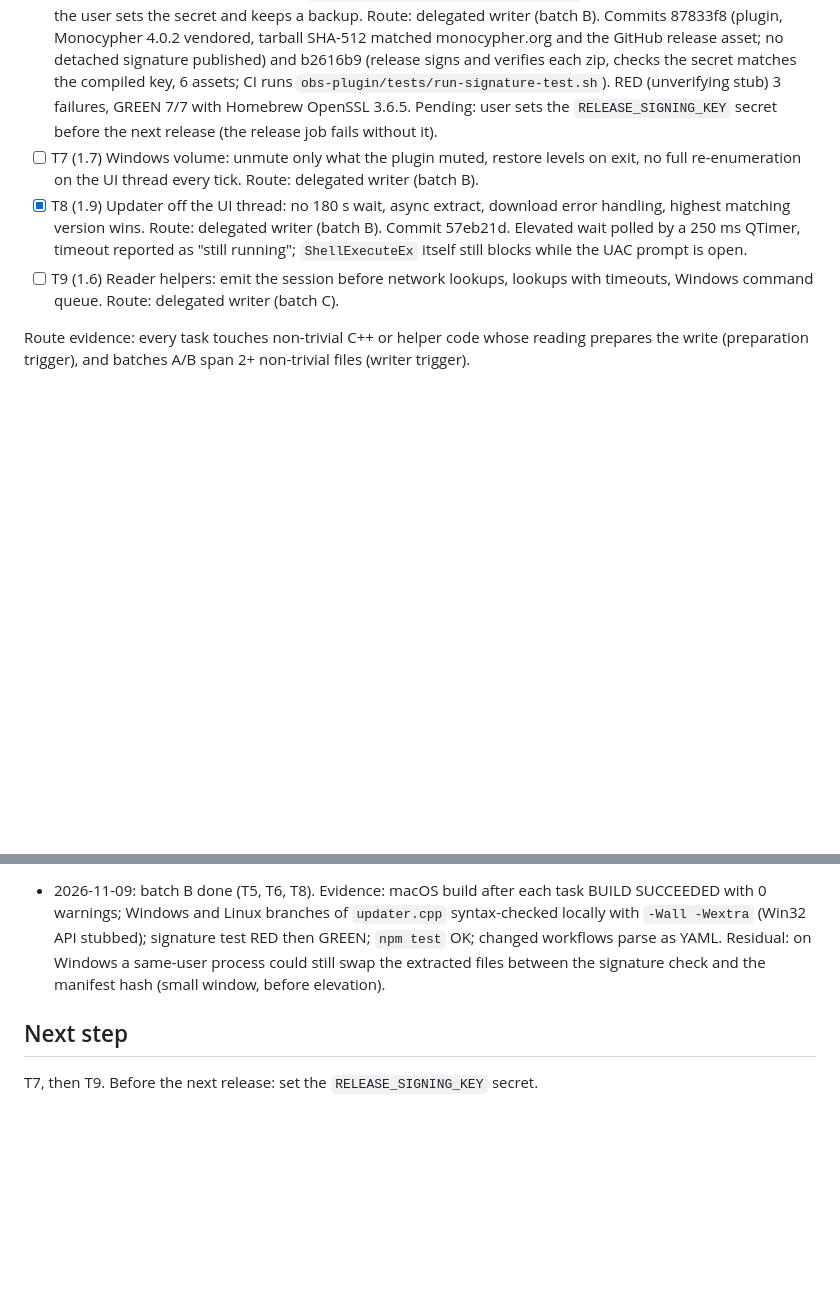
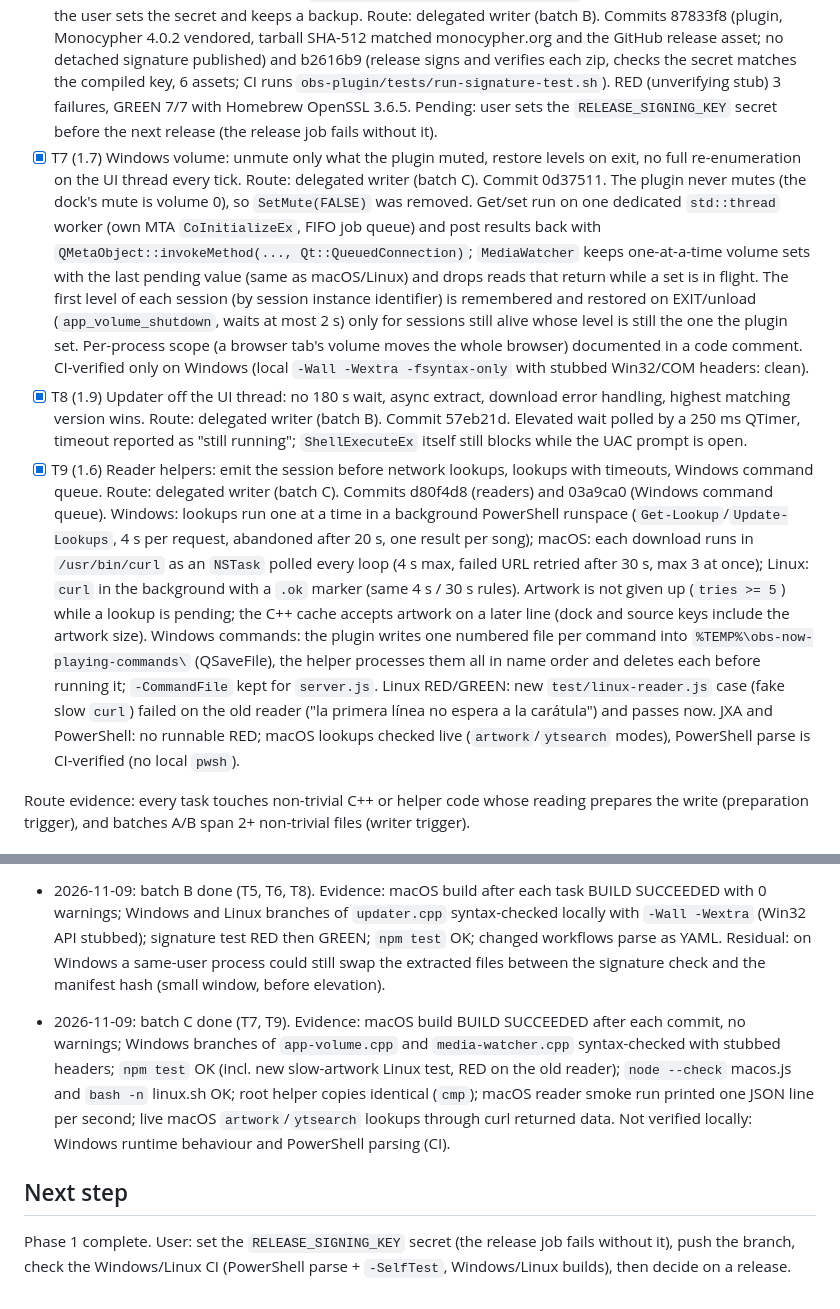
Before and after one commit to alejox/music-now-playing, a Markdown page: odd/tasks/phase1-safety-stability.md, 2 parts joined by grey strips. GitHub-like rendering; blank space fills up the shorter version.

Commit message:
docs(odd): fase 1, lote C (T7, T9) hecho

```diff
--- a/odd/tasks/phase1-safety-stability.md
+++ b/odd/tasks/phase1-safety-stability.md
@@ -24,9 +24,9 @@ The audit of plugin 1.0.39 found the self-updater installs downloads without int
 - [x] T4 (1.3) Update prompt: no automatic prompt while streaming/recording/replay buffer/virtual camera (retried on the outputs' STOPPED events), "Later" as default button, frontend callback removed inside EXIT. Route: delegated writer (batch A). Commit 5bbf141.
 - [x] T5 (1.2) Windows elevated install: script passed inline (`-EncodedCommand`), absolute System32 `powershell.exe`. Route: delegated writer (batch B). Commit 51e5c28. The script stages the files into a fresh folder inside the admin-only target and checks each one (DLL, PDB, data) against a SHA-256 manifest computed before elevation; `PSModulePath` pinned to `$PSHOME`, robocopy by absolute path, curl/tar via `GetSystemDirectoryW`. Encoded command ~13k chars (limit 32767). CI-verified only (+ local syntax check with stubbed Win32 headers); CI now parses the embedded script with the PowerShell parser.
 - [x] T6 (1.1) Update integrity verification with Ed25519 signatures (user decision 2026-11-08, chosen over SHA-256 only). CI signs each release zip with the private key (GitHub secret `RELEASE_SIGNING_KEY`, OpenSSL 3 `pkeyutl -sign -rawin`) and publishes `<zip>.sig` (64 raw bytes); the updater downloads the `.sig`, verifies it against the public key compiled into the plugin (`e614461f088694160336f4b0825e7d0917de81c9742994ce7b221e8cd606bd94`) with vendored Monocypher (`crypto_ed25519_check`, standard SHA-512 Ed25519), and refuses to install when the signature is missing or invalid. Key pair generated locally at `~/.config/obs-now-playing-signing/` (outside the repo, mode 600); the user sets the secret and keeps a backup. Route: delegated writer (batch B). Commits 87833f8 (plugin, Monocypher 4.0.2 vendored, tarball SHA-512 matched monocypher.org and the GitHub release asset; no detached signature published) and b2616b9 (release signs and verifies each zip, checks the secret matches the compiled key, 6 assets; CI runs `obs-plugin/tests/run-signature-test.sh`). RED (unverifying stub) 3 failures, GREEN 7/7 with Homebrew OpenSSL 3.6.5. Pending: user sets the `RELEASE_SIGNING_KEY` secret before the next release (the release job fails without it).
-- [ ] T7 (1.7) Windows volume: unmute only what the plugin muted, restore levels on exit, no full re-enumeration on the UI thread every tick. Route: delegated writer (batch B).
+- [x] T7 (1.7) Windows volume: unmute only what the plugin muted, restore levels on exit, no full re-enumeration on the UI thread every tick. Route: delegated writer (batch C). Commit 0d37511. The plugin never mutes (the dock's mute is volume 0), so `SetMute(FALSE)` was removed. Get/set run on one dedicated `std::thread` worker (own MTA `CoInitializeEx`, FIFO job queue) and post results back with `QMetaObject::invokeMethod(..., Qt::QueuedConnection)`; `MediaWatcher` keeps one-at-a-time volume sets with the last pending value (same as macOS/Linux) and drops reads that return while a set is in flight. The first level of each session (by session instance identifier) is remembered and restored on EXIT/unload (`app_volume_shutdown`, waits at most 2 s) only for sessions still alive whose level is still the one the plugin set. Per-process scope (a browser tab's volume moves the whole browser) documented in a code comment. CI-verified only on Windows (local `-Wall -Wextra -fsyntax-only` with stubbed Win32/COM headers: clean).
 - [x] T8 (1.9) Updater off the UI thread: no 180 s wait, async extract, download error handling, highest matching version wins. Route: delegated writer (batch B). Commit 57eb21d. Elevated wait polled by a 250 ms QTimer, timeout reported as "still running"; `ShellExecuteEx` itself still blocks while the UAC prompt is open.
-- [ ] T9 (1.6) Reader helpers: emit the session before network lookups, lookups with timeouts, Windows command queue. Route: delegated writer (batch C).
+- [x] T9 (1.6) Reader helpers: emit the session before network lookups, lookups with timeouts, Windows command queue. Route: delegated writer (batch C). Commits d80f4d8 (readers) and 03a9ca0 (Windows command queue). Windows: lookups run one at a time in a background PowerShell runspace (`Get-Lookup`/`Update-Lookups`, 4 s per request, abandoned after 20 s, one result per song); macOS: each download runs in `/usr/bin/curl` as an `NSTask` polled every loop (4 s max, failed URL retried after 30 s, max 3 at once); Linux: `curl` in the background with a `.ok` marker (same 4 s / 30 s rules). Artwork is not given up (`tries >= 5`) while a lookup is pending; the C++ cache accepts artwork on a later line (dock and source keys include the artwork size). Windows commands: the plugin writes one numbered file per command into `%TEMP%\obs-now-playing-commands\` (QSaveFile), the helper processes them all in name order and deletes each before running it; `-CommandFile` kept for `server.js`. Linux RED/GREEN: new `test/linux-reader.js` case (fake slow `curl`) failed on the old reader ("la primera línea no espera a la carátula") and passes now. JXA and PowerShell: no runnable RED; macOS lookups checked live (`artwork`/`ytsearch` modes), PowerShell parse is CI-verified (no local `pwsh`).
 
 Route evidence: every task touches non-trivial C++ or helper code whose reading prepares the write (preparation trigger), and batches A/B span 2+ non-trivial files (writer trigger).
 
@@ -47,5 +47,7 @@ Route evidence: every task touches non-trivial C++ or helper code whose reading
 
 - 2026-11-09: batch B done (T5, T6, T8). Evidence: macOS build after each task BUILD SUCCEEDED with 0 warnings; Windows and Linux branches of `updater.cpp` syntax-checked locally with `-Wall -Wextra` (Win32 API stubbed); signature test RED then GREEN; `npm test` OK; changed workflows parse as YAML. Residual: on Windows a same-user process could still swap the extracted files between the signature check and the manifest hash (small window, before elevation).
 
+- 2026-11-09: batch C done (T7, T9). Evidence: macOS build BUILD SUCCEEDED after each commit, no warnings; Windows branches of `app-volume.cpp` and `media-watcher.cpp` syntax-checked with stubbed headers; `npm test` OK (incl. new slow-artwork Linux test, RED on the old reader); `node --check` macos.js and `bash -n` linux.sh OK; root helper copies identical (`cmp`); macOS reader smoke run printed one JSON line per second; live macOS `artwork`/`ytsearch` lookups through curl returned data. Not verified locally: Windows runtime behaviour and PowerShell parsing (CI).
+
 ## Next step
-T7, then T9. Before the next release: set the `RELEASE_SIGNING_KEY` secret.
+Phase 1 complete. User: set the `RELEASE_SIGNING_KEY` secret (the release job fails without it), push the branch, check the Windows/Linux CI (PowerShell parse + `-SelfTest`, Windows/Linux builds), then decide on a release.
```
